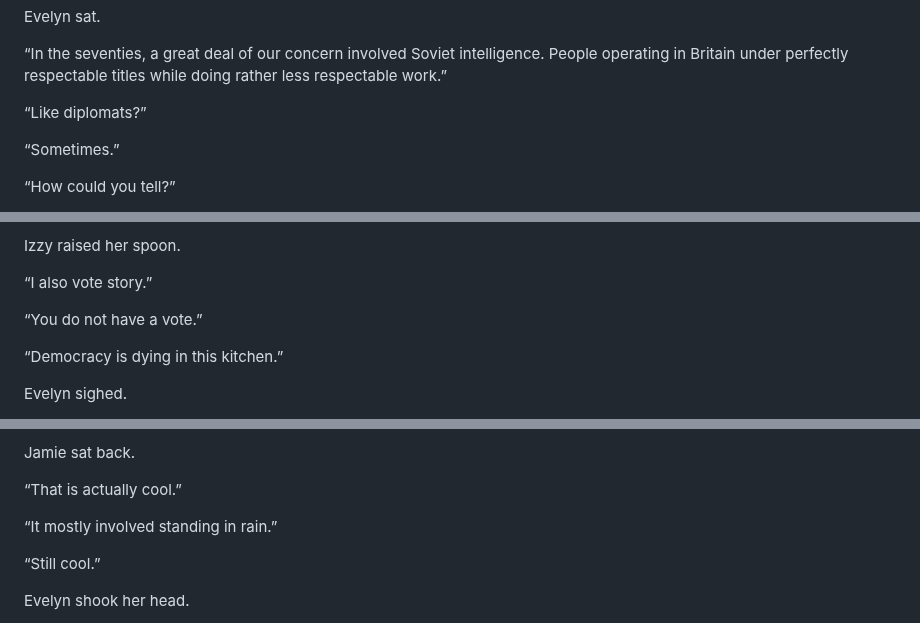
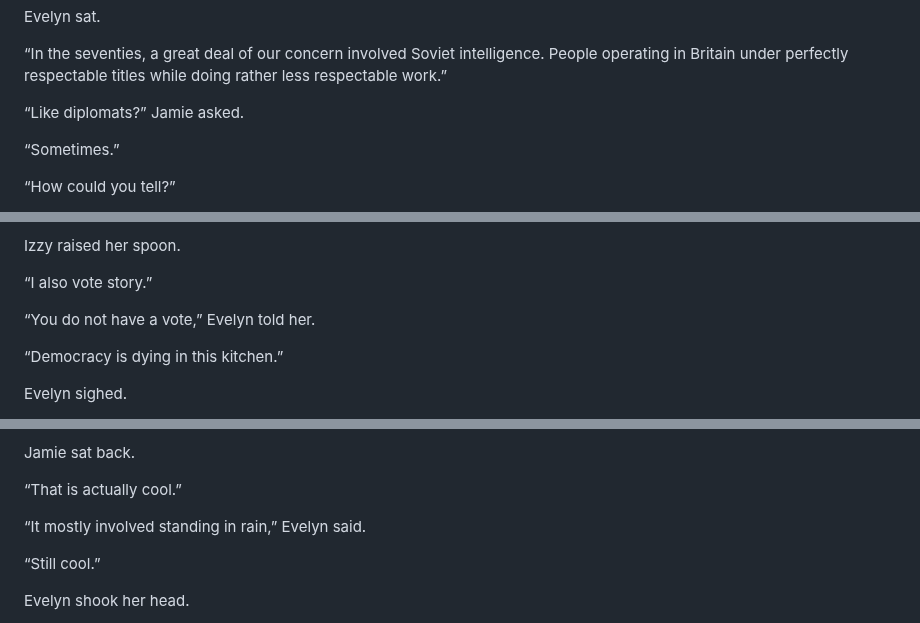
Before and after one commit to sumkindafreak/novels, a Markdown page: ashcroft-house/chapter-09.md, 3 parts joined by grey strips. Drawn GitHub-style.

```diff
--- a/ashcroft-house/chapter-09.md
+++ b/ashcroft-house/chapter-09.md
@@ -156,7 +156,7 @@ Evelyn sat.
 
 “In the seventies, a great deal of our concern involved Soviet intelligence. People operating in Britain under perfectly respectable titles while doing rather less respectable work.”
 
-“Like diplomats?”
+“Like diplomats?” Jamie asked.
 
 “Sometimes.”
 
@@ -204,7 +204,7 @@ Izzy raised her spoon.
 
 “I also vote story.”
 
-“You do not have a vote.”
+“You do not have a vote,” Evelyn told her.
 
 “Democracy is dying in this kitchen.”
 
@@ -320,7 +320,7 @@ Jamie sat back.
 
 “That is actually cool.”
 
-“It mostly involved standing in rain.”
+“It mostly involved standing in rain,” Evelyn said.
 
 “Still cool.”
 
```
Also changed, not shown: other parts of ashcroft-house/chapter-09.md (+10 -8 lines).
